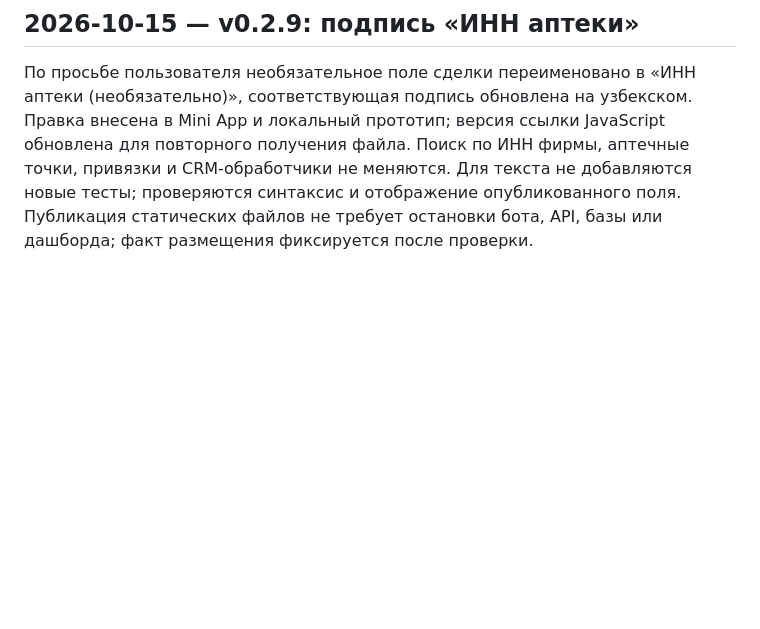
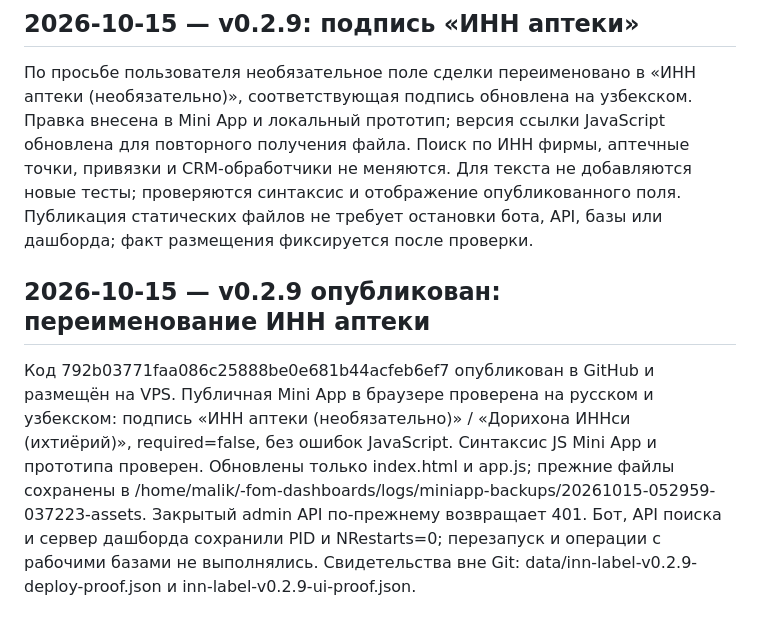
Before and after one commit to malikvalikhodjaev/b24-bot, a Markdown page: EVOLUTION.md, the part around the change. Rendered like a GitHub page; blank space fills up the shorter version.

Commit message:
Record verified pharmacy INN label publication

```diff
--- a/EVOLUTION.md
+++ b/EVOLUTION.md
@@ -186,3 +186,8 @@
 ## 2026-10-15 — v0.2.9: подпись «ИНН аптеки»
 
 По просьбе пользователя необязательное поле сделки переименовано в «ИНН аптеки (необязательно)», соответствующая подпись обновлена на узбекском. Правка внесена в Mini App и локальный прототип; версия ссылки JavaScript обновлена для повторного получения файла. Поиск по ИНН фирмы, аптечные точки, привязки и CRM-обработчики не меняются. Для текста не добавляются новые тесты; проверяются синтаксис и отображение опубликованного поля. Публикация статических файлов не требует остановки бота, API, базы или дашборда; факт размещения фиксируется после проверки.
+
+
+## 2026-10-15 — v0.2.9 опубликован: переименование ИНН аптеки
+
+Код 792b03771faa086c25888be0e681b44acfeb6ef7 опубликован в GitHub и размещён на VPS. Публичная Mini App в браузере проверена на русском и узбекском: подпись «ИНН аптеки (необязательно)» / «Дорихона ИННси (ихтиёрий)», required=false, без ошибок JavaScript. Синтаксис JS Mini App и прототипа проверен. Обновлены только index.html и app.js; прежние файлы сохранены в /home/malik/-fom-dashboards/logs/miniapp-backups/20261015-052959-037223-assets. Закрытый admin API по-прежнему возвращает 401. Бот, API поиска и сервер дашборда сохранили PID и NRestarts=0; перезапуск и операции с рабочими базами не выполнялись. Свидетельства вне Git: data/inn-label-v0.2.9-deploy-proof.json и inn-label-v0.2.9-ui-proof.json.
```
